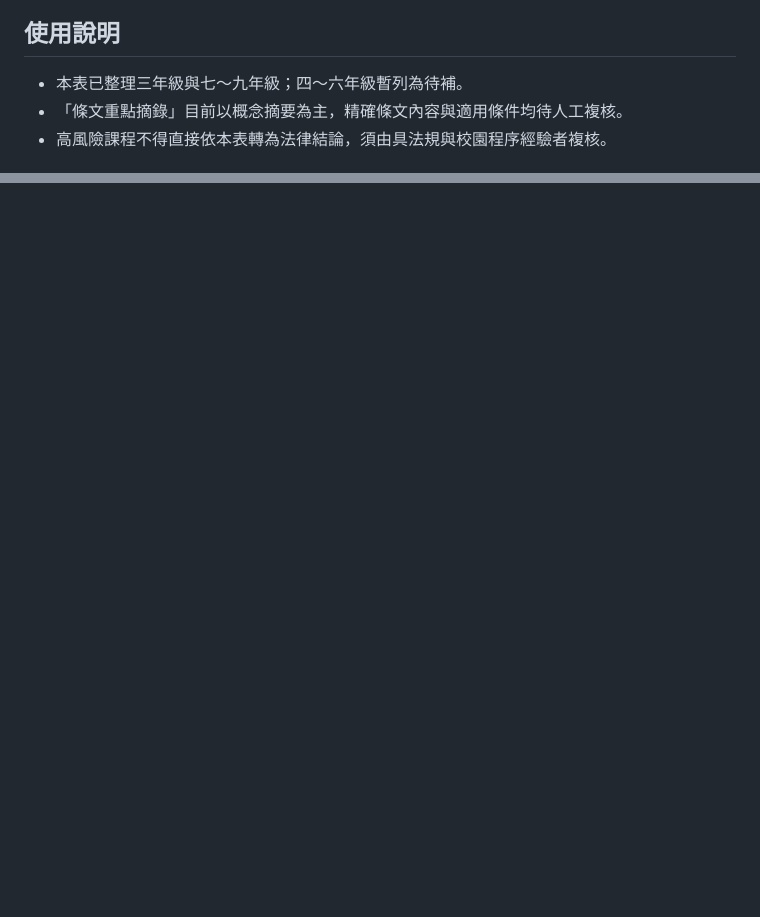
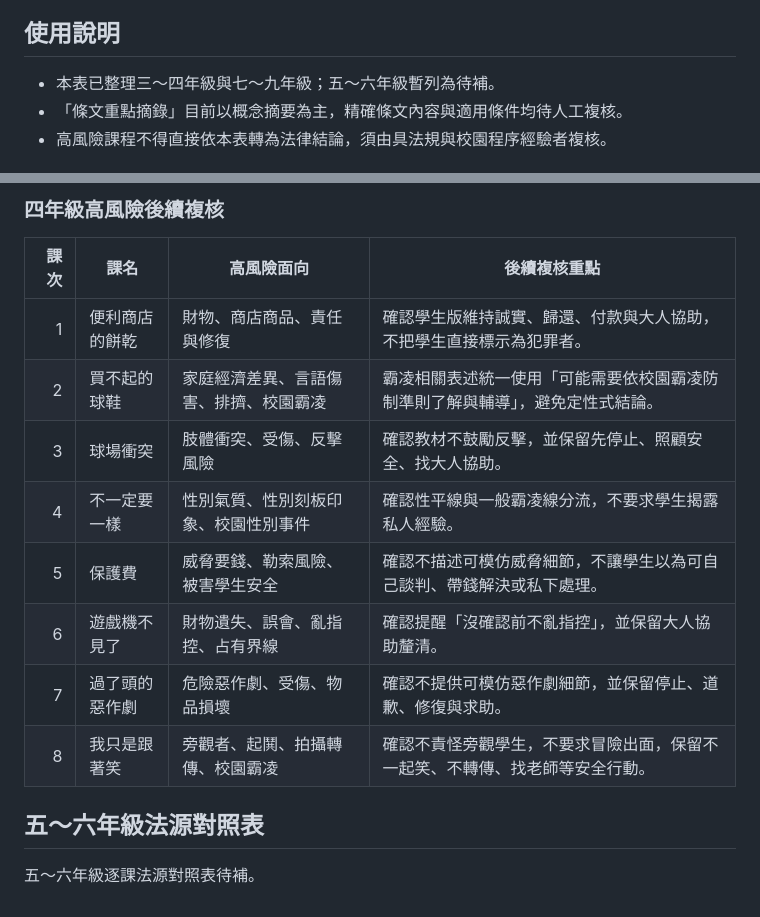
Before and after one commit to smallcannon-arch/law-education-handbook, a Markdown page: LEGAL_SOURCE_MAP.md, 2 parts joined by grey strips. Rendered like a GitHub page; blank space fills up the shorter version.

Commit message:
docs(legal): add grade 4 source map

```diff
--- a/LEGAL_SOURCE_MAP.md
+++ b/LEGAL_SOURCE_MAP.md
@@ -7,7 +7,7 @@
 
 ## 使用說明
 
-- 本表已整理三年級與七～九年級；四～六年級暫列為待補。
+- 本表已整理三～四年級與七～九年級；五～六年級暫列為待補。
 - 「條文重點摘錄」目前以概念摘要為主，精確條文內容與適用條件均待人工複核。
 - 高風險課程不得直接依本表轉為法律結論，須由具法規與校園程序經驗者複核。
 
@@ -78,0 +102,16 @@
+### 四年級高風險後續複核
+
+| 課次 | 課名 | 高風險面向 | 後續複核重點 |
+|---:|---|---|---|
+| 1 | 便利商店的餅乾 | 財物、商店商品、責任與修復 | 確認學生版維持誠實、歸還、付款與大人協助，不把學生直接標示為犯罪者。 |
+| 2 | 買不起的球鞋 | 家庭經濟差異、言語傷害、排擠、校園霸凌 | 霸凌相關表述統一使用「可能需要依校園霸凌防制準則了解與輔導」，避免定性式結論。 |
+| 3 | 球場衝突 | 肢體衝突、受傷、反擊風險 | 確認教材不鼓勵反擊，並保留先停止、照顧安全、找大人協助。 |
+| 4 | 不一定要一樣 | 性別氣質、性別刻板印象、校園性別事件 | 確認性平線與一般霸凌線分流，不要求學生揭露私人經驗。 |
+| 5 | 保護費 | 威脅要錢、勒索風險、被害學生安全 | 確認不描述可模仿威脅細節，不讓學生以為可自己談判、帶錢解決或私下處理。 |
+| 6 | 遊戲機不見了 | 財物遺失、誤會、亂指控、占有界線 | 確認提醒「沒確認前不亂指控」，並保留大人協助釐清。 |
+| 7 | 過了頭的惡作劇 | 危險惡作劇、受傷、物品損壞 | 確認不提供可模仿惡作劇細節，並保留停止、道歉、修復與求助。 |
+| 8 | 我只是跟著笑 | 旁觀者、起鬨、拍攝轉傳、校園霸凌 | 確認不責怪旁觀學生，不要求冒險出面，保留不一起笑、不轉傳、找老師等安全行動。 |
+
+## 五～六年級法源對照表
+
+五～六年級逐課法源對照表待補。
```
Also changed, not shown: other parts of LEGAL_SOURCE_MAP.md (+25 -2 lines).
